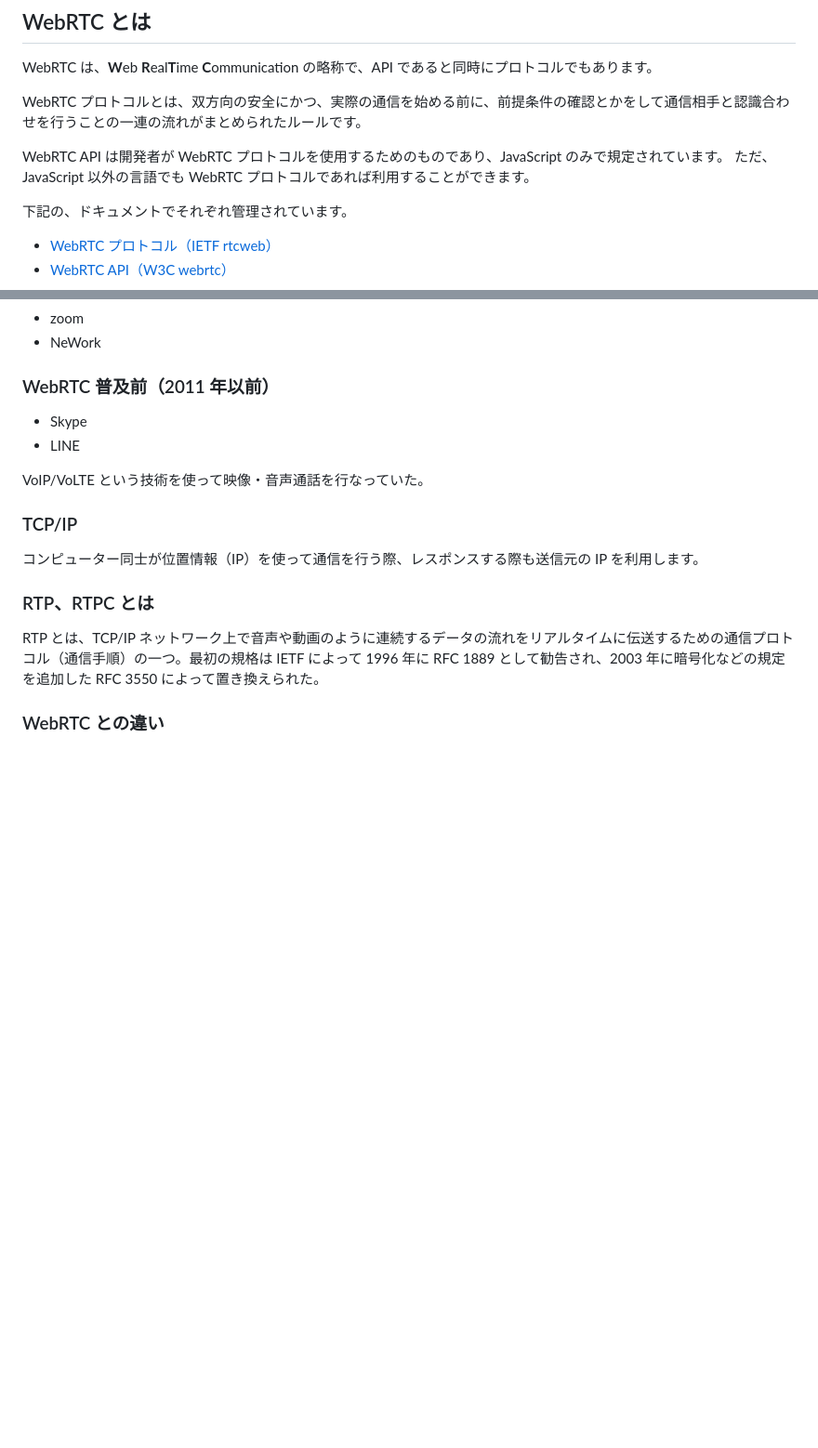
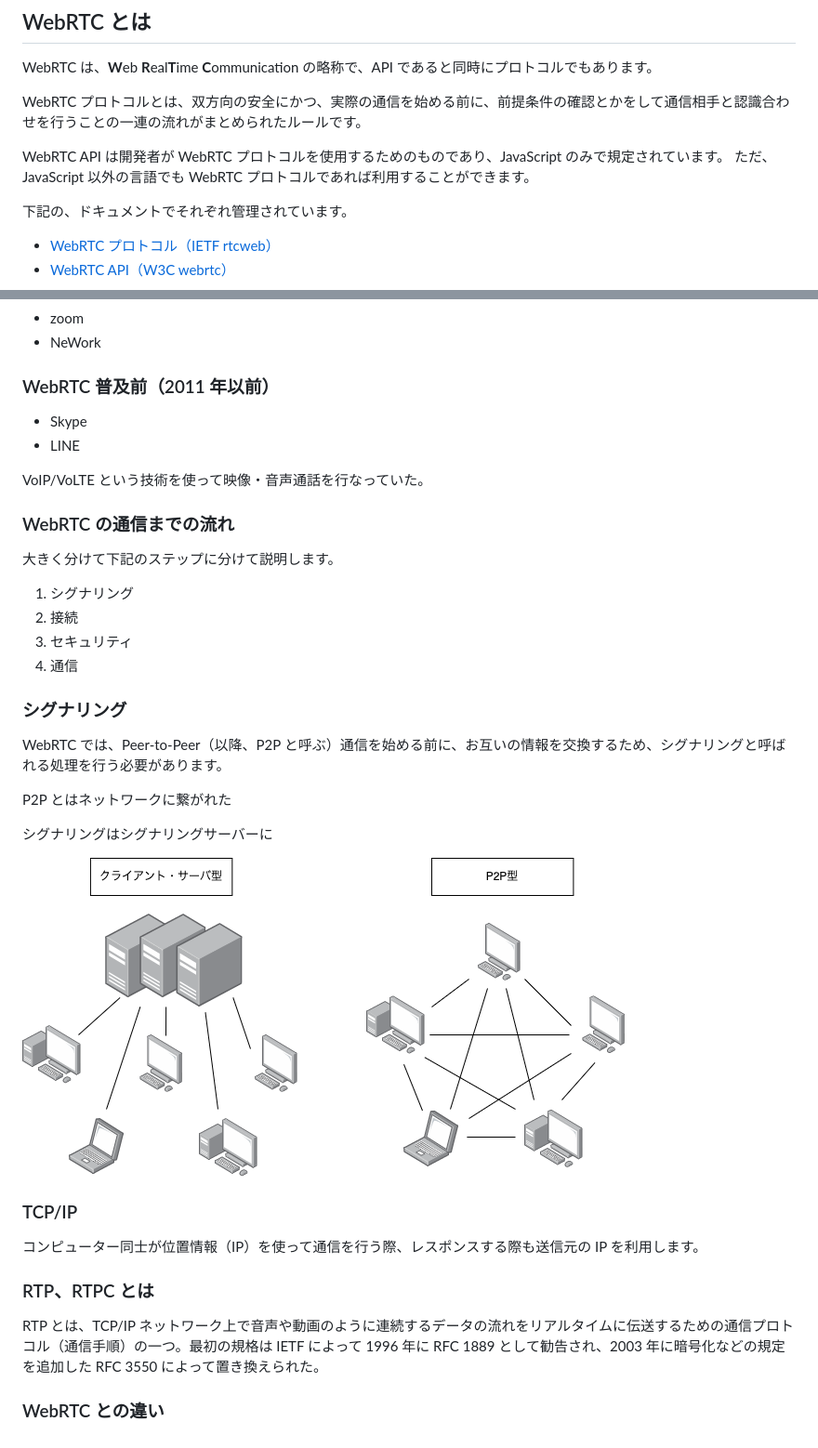
Before and after one commit to kamegoro/zenn-contents, a Markdown page: articles/5ebfb6ddf73f3e.md, 2 parts joined by grey strips. Shown at 93% size. Drawn GitHub-style; pictures changed too: images/5ebfb6ddf73f3e/P2P.drawio.png (added); blank space fills up the shorter version.

Commit message:
Create P2P figure

```diff
--- a/articles/5ebfb6ddf73f3e.md
+++ b/articles/5ebfb6ddf73f3e.md
@@ -28,6 +28,9 @@ WebRTC プロトコルとは、双方向の安全にかつ、実際の通信を
 WebRTC API は開発者が WebRTC プロトコルを使用するためのものであり、JavaScript のみで規定されています。
 ただ、JavaScript 以外の言語でも WebRTC プロトコルであれば利用することができます。
 
+<!--
+似たような関係として、HTTP と fetch API があります。プロトコルとしての WebRTC が HTTP で、API としての WebRTC が fetch API となります。 -->
+
 下記の、ドキュメントでそれぞれ管理されています。
 
 - [WebRTC プロトコル（IETF rtcweb）](https://datatracker.ietf.org/wg/rtcweb/documents/)
@@ -53,6 +56,25 @@ WebRTC API は開発者が WebRTC プロトコルを使用するためのもの
 
 VoIP/VoLTE という技術を使って映像・音声通話を行なっていた。
 
+### WebRTC の通信までの流れ
+
+大きく分けて下記のステップに分けて説明します。
+
+1. シグナリング
+1. 接続
+1. セキュリティ
+1. 通信
+
+### シグナリング
+
+WebRTC では、Peer-to-Peer（以降、P2P と呼ぶ）通信を始める前に、お互いの情報を交換するため、シグナリングと呼ばれる処理を行う必要があります。
+
+P2P とはネットワークに繋がれた
+
+シグナリングはシグナリングサーバーに
+
+![P2P](/images/5ebfb6ddf73f3e/P2P.drawio.png)
+
 ### TCP/IP
 
 コンピューター同士が位置情報（IP）を使って通信を行う際、レスポンスする際も送信元の IP を利用します。
```
